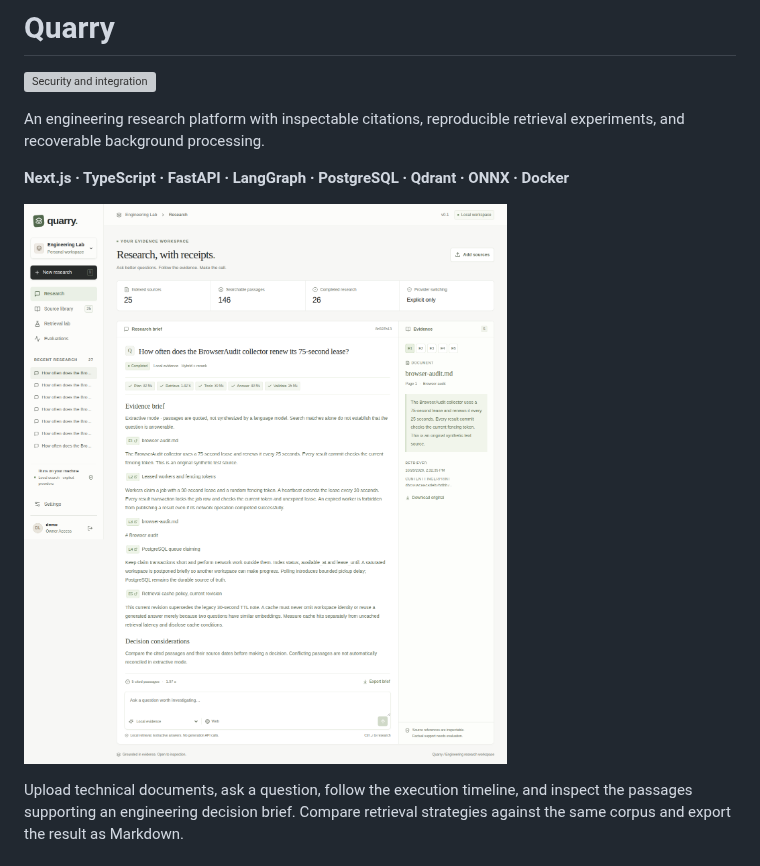
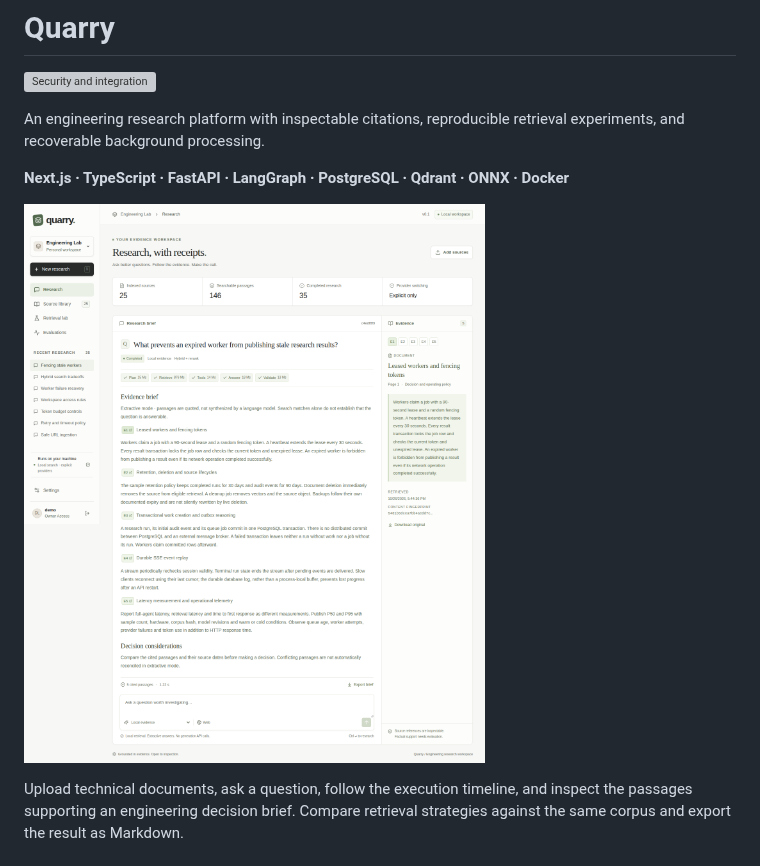
Before and after one commit to rishicodes576/quarry, a Markdown page: README.md, the part around the change. Drawn GitHub-style; pictures changed too: docs/assets/02-cited-research.png, docs/assets/quarry-research.png (added); grey boxes are pictures that could not be loaded.

Commit message:
Refresh research screenshots with distinct real demo topics

```diff
--- a/README.md
+++ b/README.md
@@ -6,7 +6,7 @@ An engineering research platform with inspectable citations, reproducible retrie
 
 **Next.js · TypeScript · FastAPI · LangGraph · PostgreSQL · Qdrant · ONNX · Docker**
 
-![Research workspace with an inspectable cited answer](docs/assets/02-cited-research.png)
+![Research workspace with an inspectable cited answer](docs/assets/quarry-research.png)
 
 Upload technical documents, ask a question, follow the execution timeline, and inspect the passages supporting an engineering decision brief. Compare retrieval strategies against the same corpus and export the result as Markdown.
 
```
Also changed, not shown: docs/assets/01-research-workspace.png.
